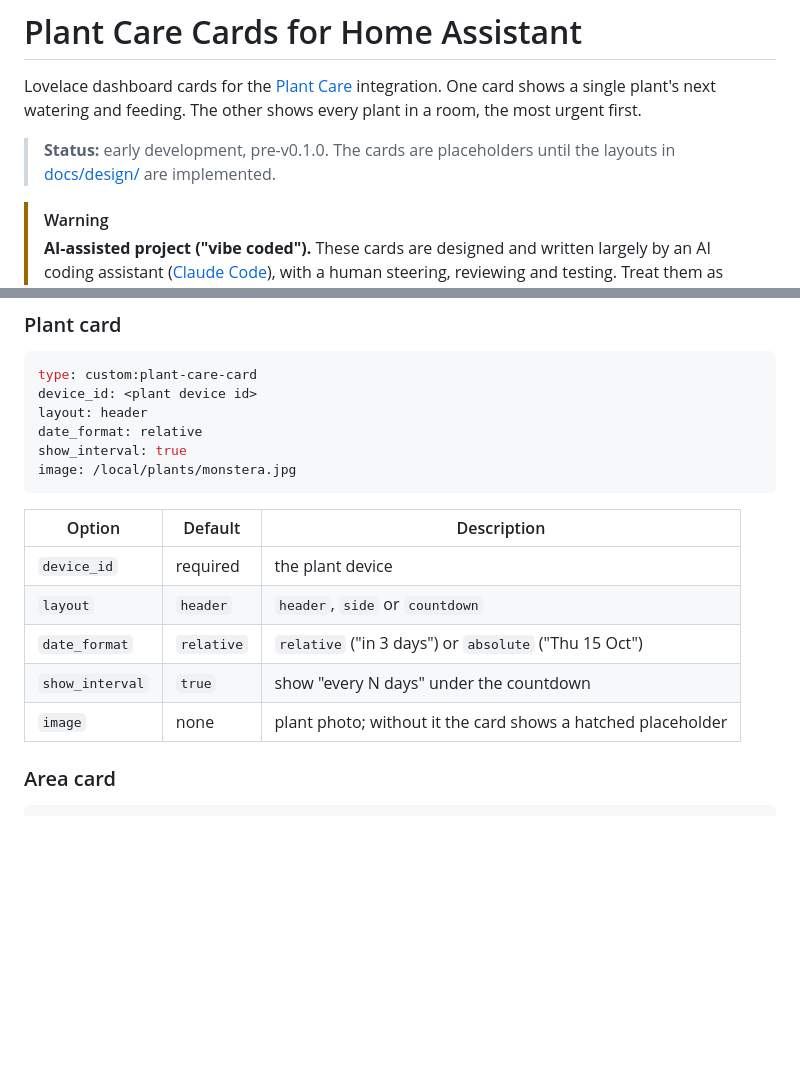
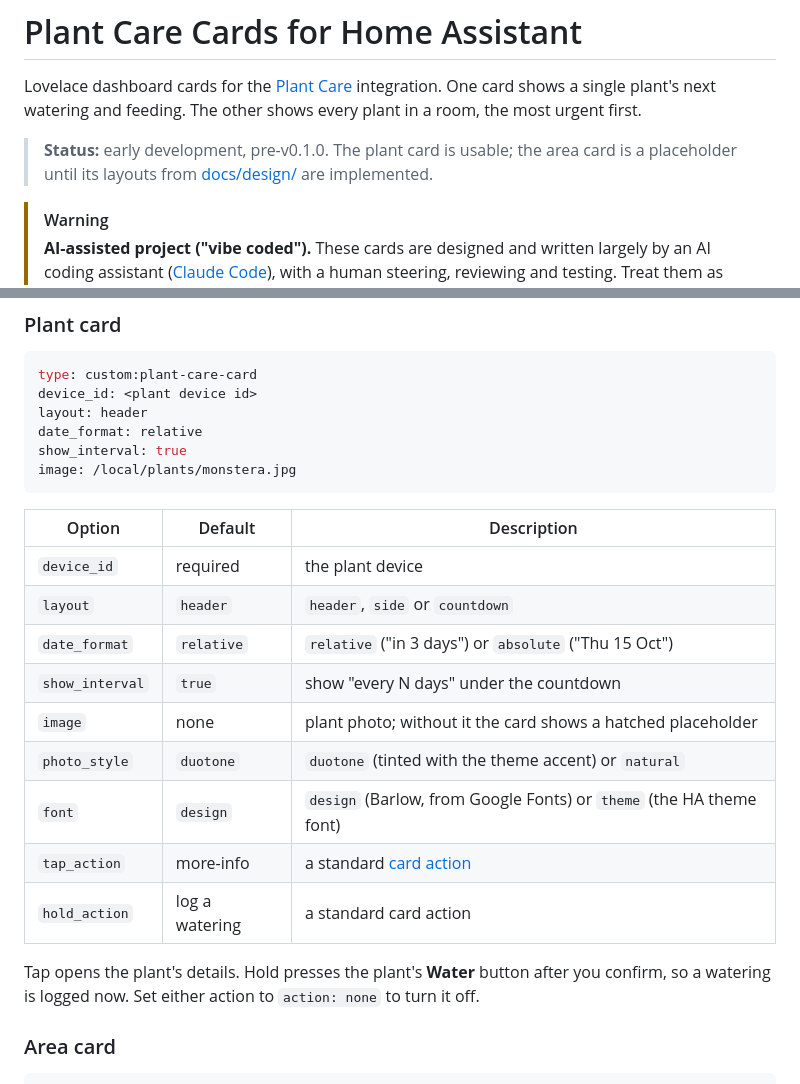
Before and after one commit to shipulinlev/ha-plants-care-card, a Markdown page: README.md, 2 parts joined by grey strips. Rendered like a GitHub page; blank space fills up the shorter version.

Commit message:
docs: document plant card options and actions
Add photo_style, font, tap_action and hold_action, and update the status line.

Co-Authored-By: Claude Opus 5.5 <noreply@anthropic.com>

````diff
--- a/README.md
+++ b/README.md
@@ -2,7 +2,7 @@
 
 Lovelace dashboard cards for the [Plant Care](https://github.com/shipulinlev/ha-plant-care) integration. One card shows a single plant's next watering and feeding. The other shows every plant in a room, the most urgent first.
 
-> **Status:** early development, pre-v0.1.0. The cards are placeholders until the layouts in [docs/design/](docs/design/) are implemented.
+> **Status:** early development, pre-v0.1.0. The plant card is usable; the area card is a placeholder until its layouts from [docs/design/](docs/design/) are implemented.
 
 > [!WARNING]
 > **AI-assisted project ("vibe coded").** These cards are designed and written largely by an AI coding assistant ([Claude Code](https://claude.com/claude-code)), with a human steering, reviewing and testing. Treat them as experimental: review the code before relying on it, and please report anything that looks wrong.
@@ -43,13 +43,19 @@ show_interval: true
 image: /local/plants/monstera.jpg
 ```
 
-| Option          | Default    | Description                                                  |
-| --------------- | ---------- | ------------------------------------------------------------ |
-| `device_id`     | required   | the plant device                                             |
-| `layout`        | `header`   | `header`, `side` or `countdown`                              |
-| `date_format`   | `relative` | `relative` ("in 3 days") or `absolute` ("Thu 15 Oct")        |
-| `show_interval` | `true`     | show "every N days" under the countdown                      |
-| `image`         | none       | plant photo; without it the card shows a hatched placeholder |
+| Option          | Default        | Description                                                                 |
+| --------------- | -------------- | --------------------------------------------------------------------------- |
+| `device_id`     | required       | the plant device                                                            |
+| `layout`        | `header`       | `header`, `side` or `countdown`                                             |
+| `date_format`   | `relative`     | `relative` ("in 3 days") or `absolute` ("Thu 15 Oct")                       |
+| `show_interval` | `true`         | show "every N days" under the countdown                                     |
+| `image`         | none           | plant photo; without it the card shows a hatched placeholder                |
+| `photo_style`   | `duotone`      | `duotone` (tinted with the theme accent) or `natural`                       |
+| `font`          | `design`       | `design` (Barlow, from Google Fonts) or `theme` (the HA theme font)         |
+| `tap_action`    | more-info      | a standard [card action](https://www.home-assistant.io/dashboards/actions/) |
+| `hold_action`   | log a watering | a standard card action                                                      |
+
+Tap opens the plant's details. Hold presses the plant's **Water** button after you confirm, so a watering is logged now. Set either action to `action: none` to turn it off.
 
 ### Area card
 
````
